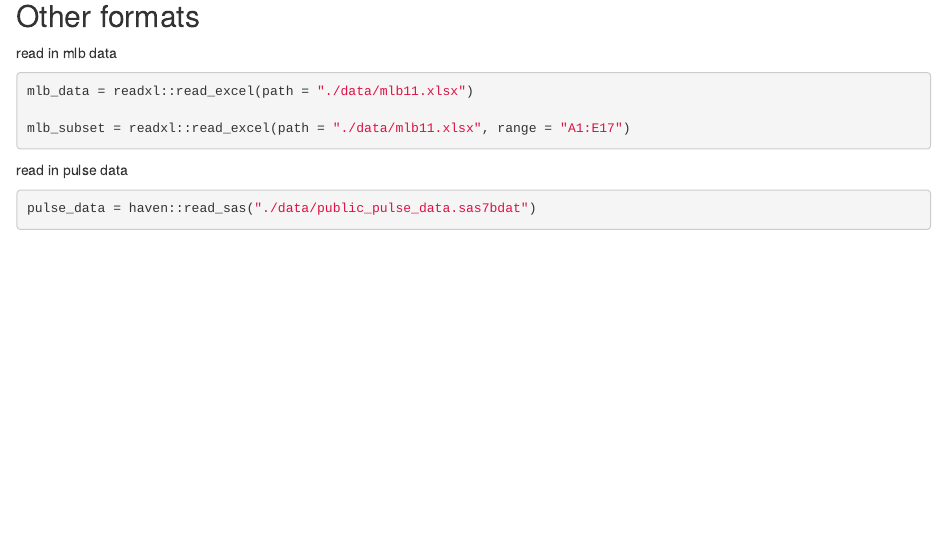
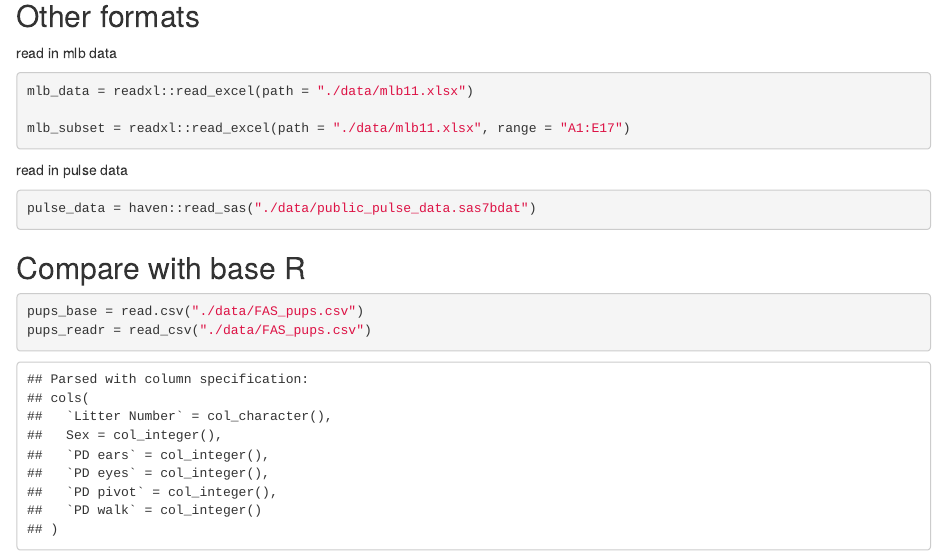
Before and after one commit to PeteWang68/P8105_practise, an R Markdown document (data_import.Rmd): the page in a window 1100 px wide, from 1750 px down. The pictures show the output file data_import.html that the author committed with the source, opened offline.

Commit message:
compare with baseR

````diff
--- a/data_import.Rmd
+++ b/data_import.Rmd
@@ -46,3 +46,10 @@ read in pulse data
 ```{r}
 pulse_data = haven::read_sas("./data/public_pulse_data.sas7bdat")
 ```
+
+## Compare with base R
+
+```{r}
+pups_base = read.csv("./data/FAS_pups.csv")
+pups_readr = read_csv("./data/FAS_pups.csv")
+```
````
Also changed, not shown: data_import.html.
